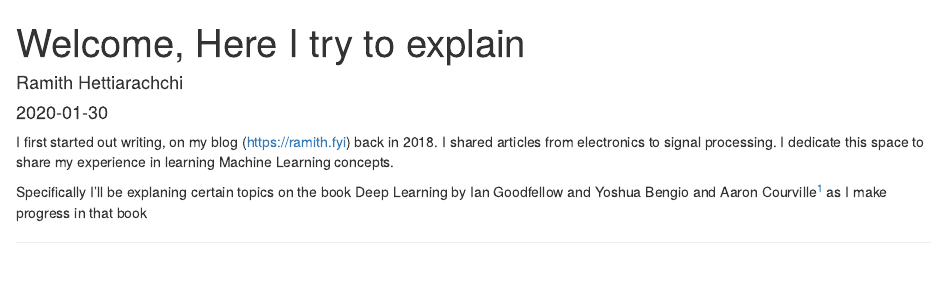
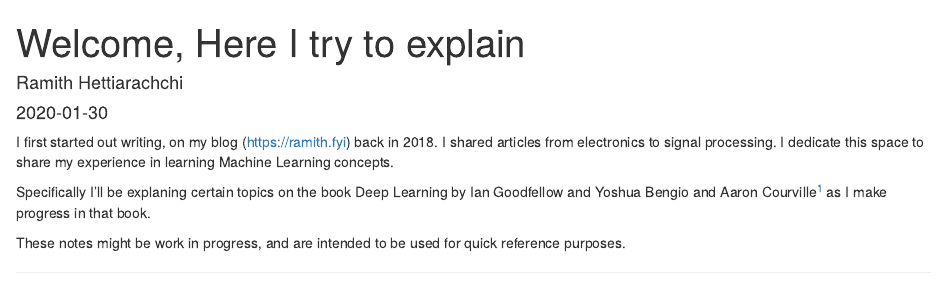
Before and after one commit to explain-ai/explain-ai, an R Markdown document (_posts/2020-01-31-welcome-to-explain-here-i-try-to-explain/welcome-to-explain-here-i-try-to-explain.Rmd): the page in a window 1100 px wide, from its top. Rendered offline with R 4.5, knitr and Pandoc, with nearby package versions; drawn as R Markdown's standard HTML page in place of the format the file asks for.

Commit message:
fixed issue

```diff
--- a/_posts/2020-01-31-welcome-to-explain-here-i-try-to-explain/welcome-to-explain-here-i-try-to-explain.Rmd
+++ b/_posts/2020-01-31-welcome-to-explain-here-i-try-to-explain/welcome-to-explain-here-i-try-to-explain.Rmd
@@ -18,4 +18,6 @@ knitr::opts_chunk$set(echo = FALSE)
 I first started out writing, on my blog (https://ramith.fyi) back in 2018. I shared articles from electronics to signal processing.
 I dedicate this space to share my experience in learning Machine Learning concepts.
 
-Specifically I'll be explaning certain topics on the book Deep Learning by Ian Goodfellow and Yoshua Bengio and Aaron Courville^[Goodfellow-et-al-2016 https://www.deeplearningbook.org] as I make progress in that book
+Specifically I'll be explaning certain topics on the book Deep Learning by Ian Goodfellow and Yoshua Bengio and Aaron Courville^[Goodfellow-et-al-2016 https://www.deeplearningbook.org] as I make progress in that book.
+
+These notes might be work in progress, and are intended to be used for quick reference purposes.
```
